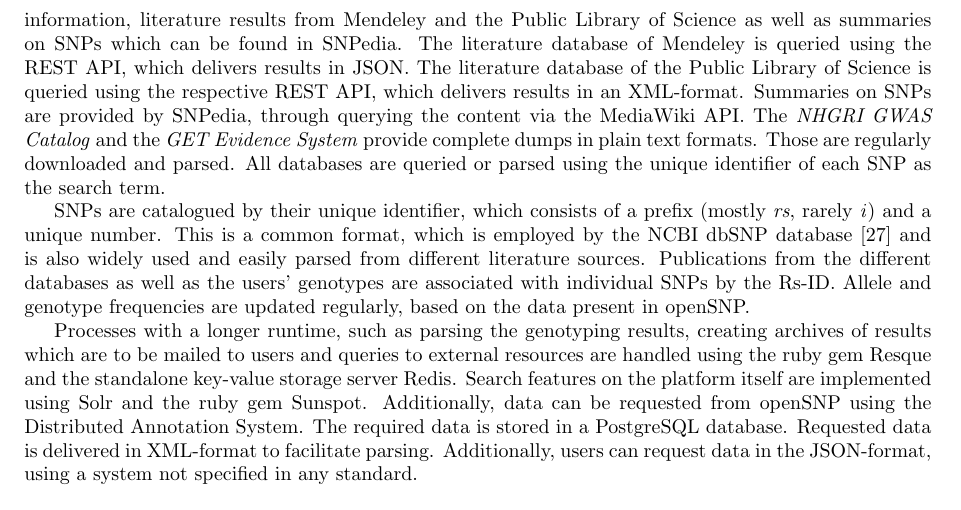
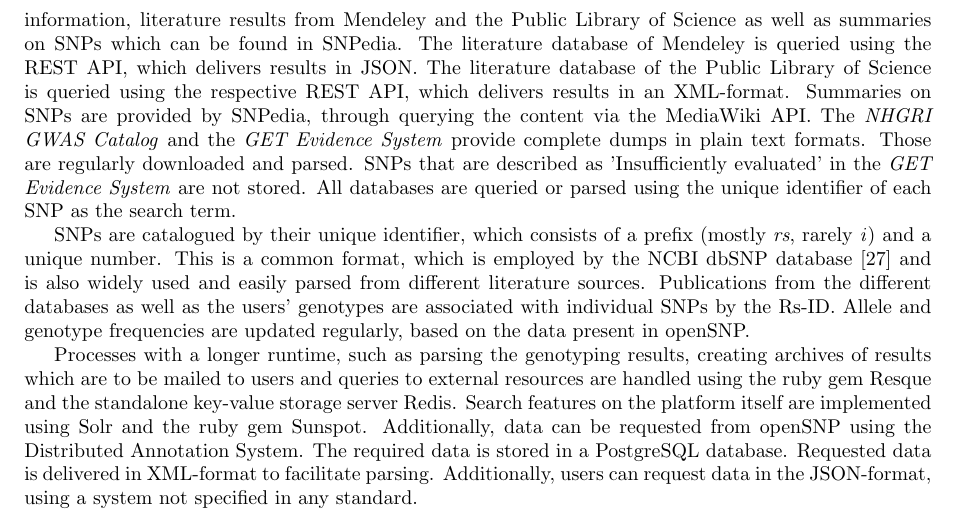
Before and after one commit to tolotos/opensnp_paper, a LaTeX document (paper_draft.tex): part of page 7 of 12 before the commit and part of page 7 of 13 after it, cut so that both start at the same text. Compiled offline with pdfLaTeX.

Commit message:
Added note on insufficiently evaluated PGP-SNPs not being stored

```diff
--- a/paper_draft.tex
+++ b/paper_draft.tex
@@ -330,7 +330,7 @@
 The database stores genotyping results, users' phenotypic information, literature results from Mendeley and the Public Library of Science as well as summaries on SNPs
 which can be found in SNPedia. The literature database of Mendeley is queried using the REST API, which delivers results in JSON. The literature database of
 the Public Library of Science is queried using the respective REST API, which delivers results in an XML-format. Summaries on SNPs are provided by SNPedia,
-through querying the content via the MediaWiki API. The \emph{NHGRI GWAS Catalog} and the \emph{GET Evidence System} provide complete dumps in plain text formats. Those are regularly downloaded and parsed. All databases are queried or parsed using the unique identifier of each SNP as the search term.
+through querying the content via the MediaWiki API. The \emph{NHGRI GWAS Catalog} and the \emph{GET Evidence System} provide complete dumps in plain text formats. Those are regularly downloaded and parsed. SNPs that are described as 'Insufficiently evaluated' in the \emph{GET Evidence System} are not stored. All databases are queried or parsed using the unique identifier of each SNP as the search term.
 
 SNPs are catalogued by their unique identifier, which consists of a prefix (mostly \textit{rs}, rarely \textit{i}) and a unique number. This is a common format,
 which is employed by the NCBI dbSNP database \cite{Sherry2001} and is also widely used and easily parsed from different literature sources. Publications from the different databases as
```
